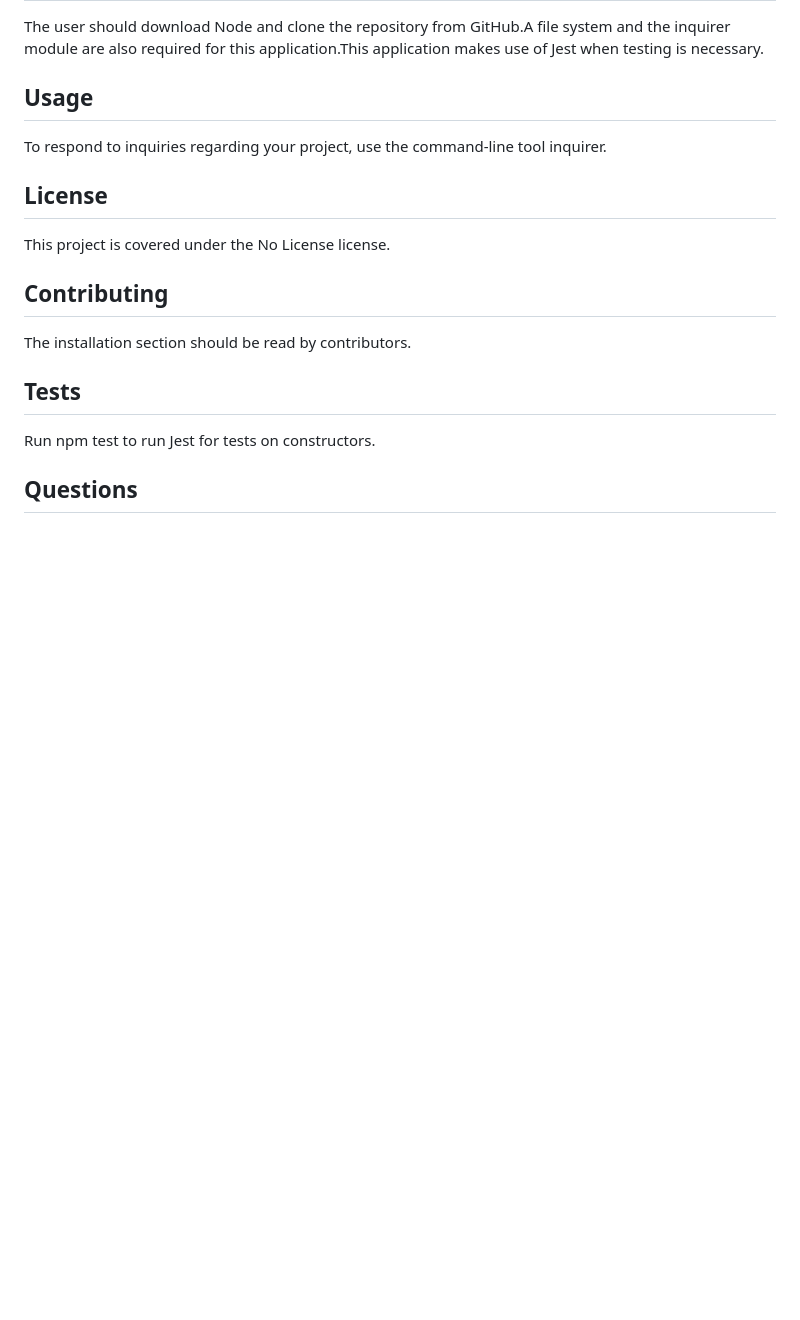
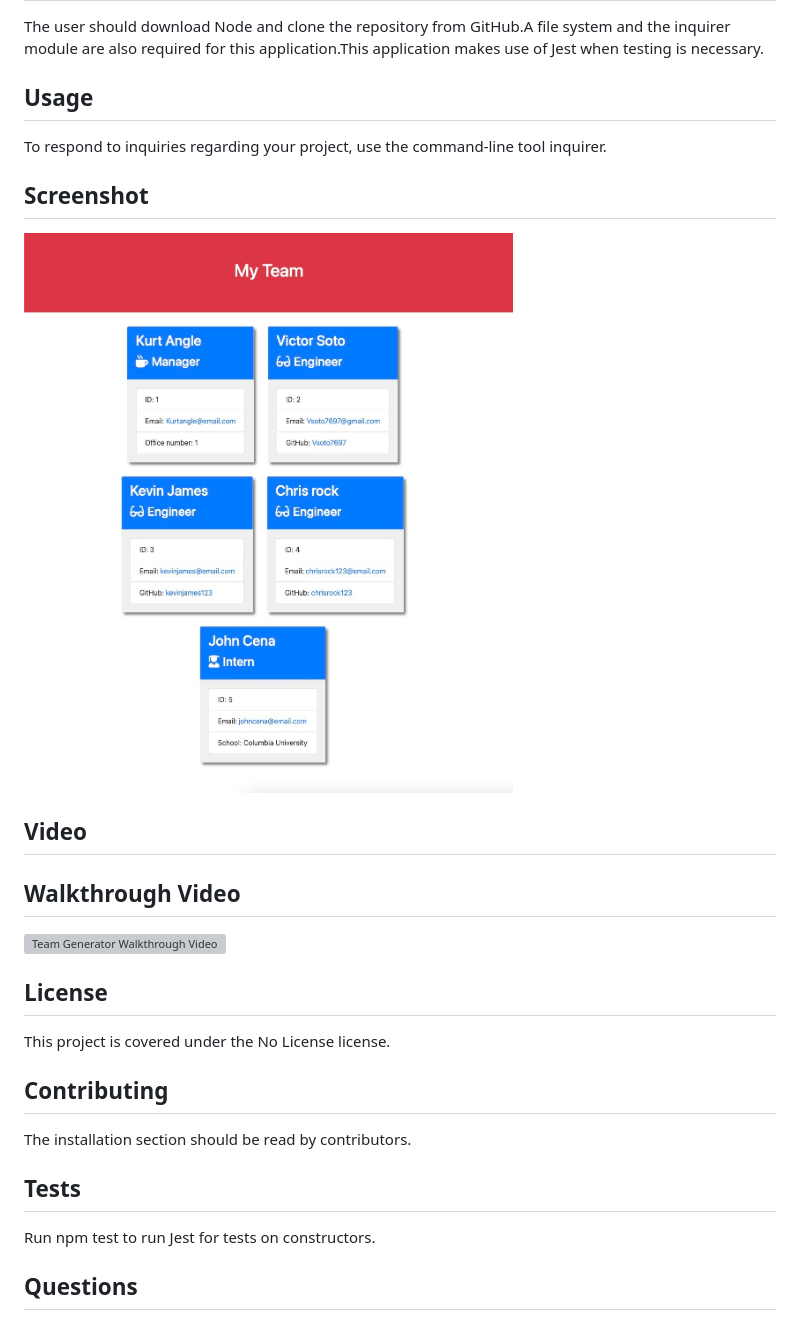
Before and after one commit to Vsoto7697/Module-10-OOP-Challenge-Team-Profile-Generator, a Markdown page: README.md, the part around the change. GitHub-like rendering; pictures changed too: assets/screenshot.jpeg (added); blank space fills up the shorter version; grey boxes are pictures that could not be loaded.

```diff
--- a/README.md
+++ b/README.md
@@ -14,6 +14,11 @@
   The user should download Node and clone the repository from GitHub.A file system and the inquirer module are also required for this application.This application makes use of Jest when testing is necessary.
   ## Usage
   To respond to inquiries regarding your project, use the command-line tool inquirer.
+  ## Screenshot
+  ![Team Generator HTML Webpage Screenshot](./assets/screenshot.jpeg)
+  ## Video
+  ## Walkthrough Video
+  ![Team Generator Walkthrough Video](./assets/Screen%20Recording%202022-11-15%20at%2011.11.58%20PM.mov)
   ## License
   This project is covered under the No License license.
   ## Contributing
```
Also changed, not shown: 2 other files.
